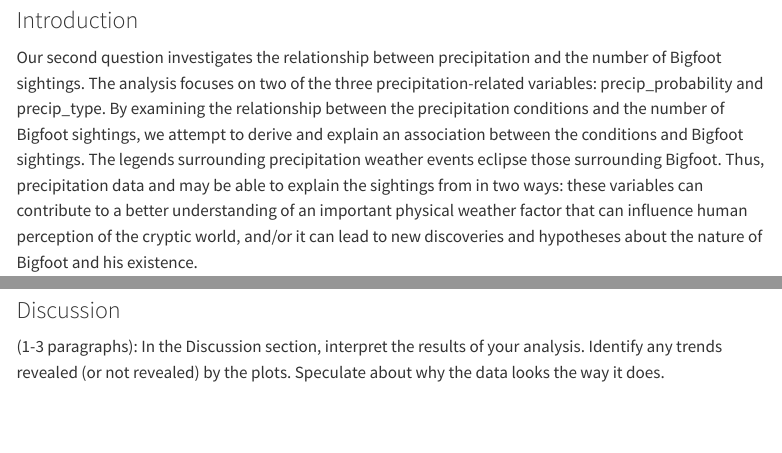
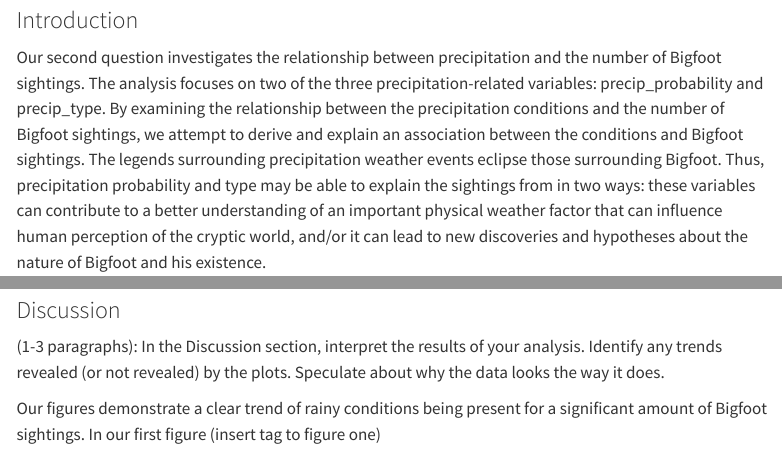
Before and after one commit to vizdata-s23/project-01-the_tibbles, a Quarto document (index.qmd): the page in a window 1100 px wide, from 4150 px down, and a second part further down, joined at a grey line. Rendered offline with R 4.5, knitr and Pandoc in place of Quarto, with nearby package versions; some code elsewhere in the file could not run offline; menus at the side of the page are left out.

Commit message:
Start of discussion for Q2

```diff
--- a/index.qmd
+++ b/index.qmd
@@ -451,7 +451,7 @@ What this data, taken as a whole, tell us, is that the geographic distribution o
 
 ### Introduction
 
-Our second question investigates the relationship between precipitation and the number of Bigfoot sightings. The analysis focuses on two of the three precipitation-related variables: precip_probability and precip_type. By examining the relationship between the precipitation conditions and the number of Bigfoot sightings, we attempt to derive and explain an association between the conditions and Bigfoot sightings. The legends surrounding precipitation weather events eclipse those surrounding Bigfoot. Thus, precipitation data and may be able to explain the sightings from in two ways: these variables can contribute to a better understanding of an important physical weather factor that can influence human perception of the cryptic world, and/or it can lead to new discoveries and hypotheses about the nature of Bigfoot and his existence.
+Our second question investigates the relationship between precipitation and the number of Bigfoot sightings. The analysis focuses on two of the three precipitation-related variables: precip_probability and precip_type. By examining the relationship between the precipitation conditions and the number of Bigfoot sightings, we attempt to derive and explain an association between the conditions and Bigfoot sightings. The legends surrounding precipitation weather events eclipse those surrounding Bigfoot. Thus, precipitation probability and type may be able to explain the sightings from in two ways: these variables can contribute to a better understanding of an important physical weather factor that can influence human perception of the cryptic world, and/or it can lead to new discoveries and hypotheses about the nature of Bigfoot and his existence.
 
 ### Approach
 
@@ -575,3 +575,5 @@ bigfoot_precip |>
 ### Discussion
 
 (1-3 paragraphs): In the Discussion section, interpret the results of your analysis. Identify any trends revealed (or not revealed) by the plots. Speculate about why the data looks the way it does.
+
+Our figures demonstrate a clear trend of rainy conditions being present for a significant amount of Bigfoot sightings. In our first figure (insert tag to figure one)
```
